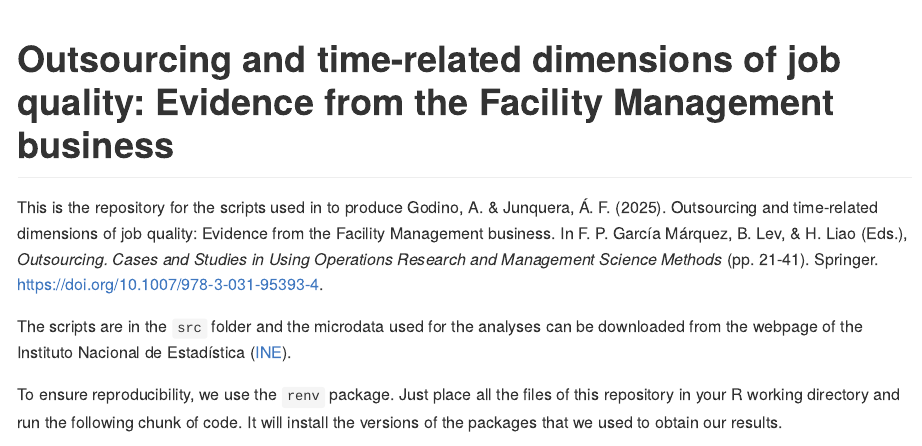
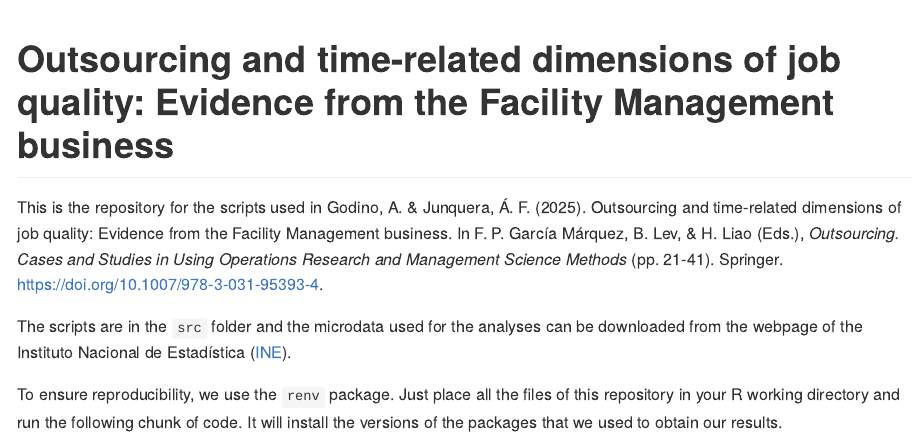
Before and after one commit to ajunquera/outsourcing, an R Markdown document (README.Rmd): the page in a window 1100 px wide, from its top. The pictures show the output file README.md that the author committed with the source, drawn offline in the style of GitHub.

Commit message:
Small typo

```diff
--- a/README.Rmd
+++ b/README.Rmd
@@ -4,7 +4,7 @@ output: github_document
 
 # Outsourcing and time-related dimensions of job quality: Evidence from the Facility Management business
 
-This is the repository for the scripts used in to produce Godino, A. & Junquera, Á. F. (2025). Outsourcing and time-related dimensions of job quality: Evidence from the Facility Management business. In F. P. García Márquez, B. Lev, & H. Liao (Eds.), *Outsourcing. Cases and Studies in Using Operations Research and Management Science Methods* (pp. 21-41). Springer. <https://doi.org/10.1007/978-3-031-95393-4>.
+This is the repository for the scripts used in Godino, A. & Junquera, Á. F. (2025). Outsourcing and time-related dimensions of job quality: Evidence from the Facility Management business. In F. P. García Márquez, B. Lev, & H. Liao (Eds.), *Outsourcing. Cases and Studies in Using Operations Research and Management Science Methods* (pp. 21-41). Springer. <https://doi.org/10.1007/978-3-031-95393-4>.
 
 The scripts are in the `src` folder and the microdata used for the analyses can be downloaded from the webpage of the Instituto Nacional de Estadística ([INE](https://www.ine.es/prodyser/microdatos.htm)).
 
```
Also changed, not shown: README.md.
